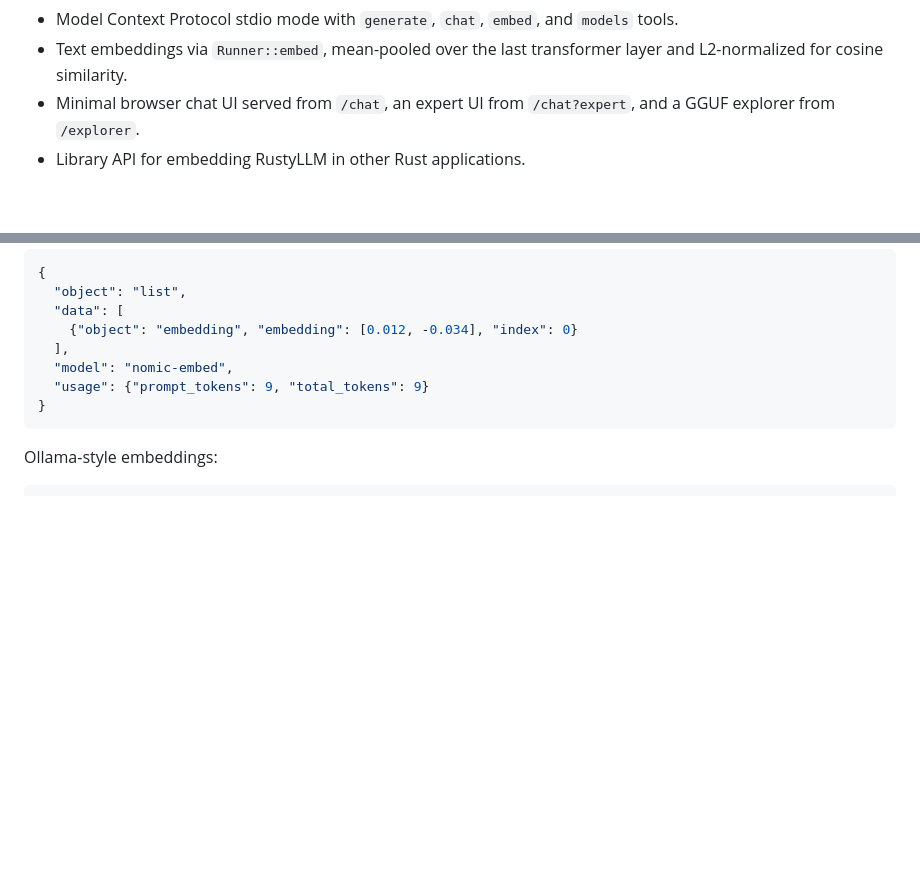
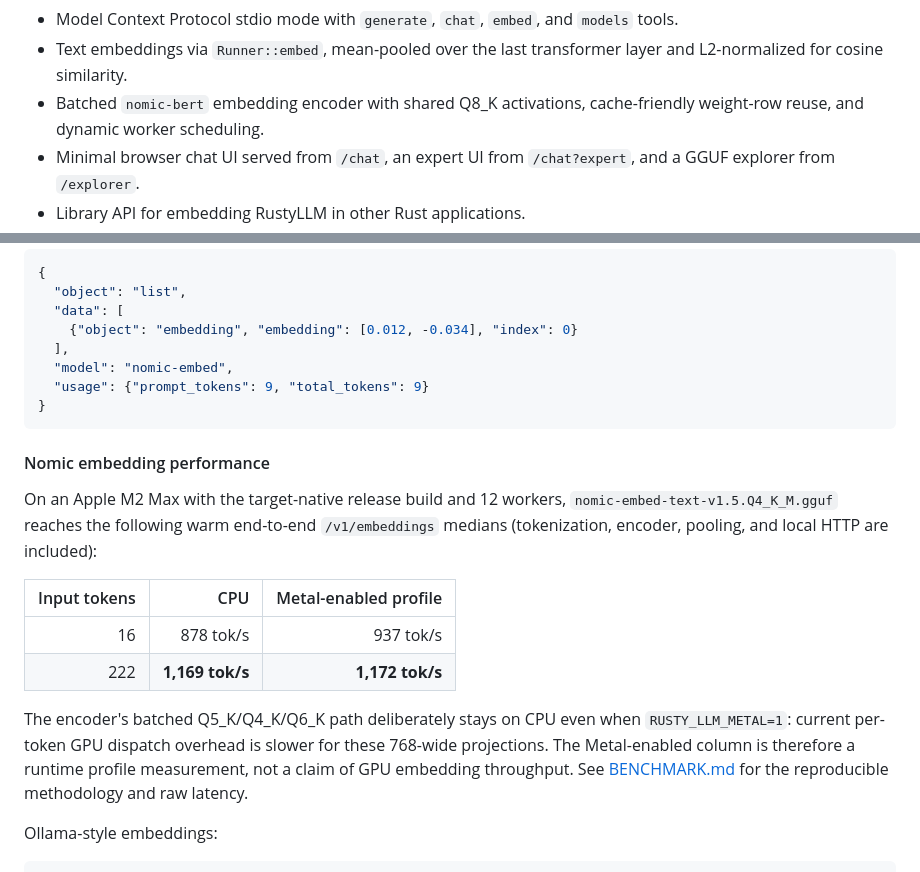
Before and after one commit to SimonWaldherr/RustyLLM, a Markdown page: README.md, 2 parts joined by grey strips. Drawn GitHub-style; blank space fills up the shorter version.

````diff
--- a/README.md
+++ b/README.md
@@ -88,6 +88,8 @@ Additional documentation:
   `models` tools.
 - Text embeddings via `Runner::embed`, mean-pooled over the last transformer
   layer and L2-normalized for cosine similarity.
+- Batched `nomic-bert` embedding encoder with shared Q8_K activations,
+  cache-friendly weight-row reuse, and dynamic worker scheduling.
 - Minimal browser chat UI served from `/chat`, an expert UI from
   `/chat?expert`, and a GGUF explorer from `/explorer`.
 - Library API for embedding RustyLLM in other Rust applications.
@@ -710,6 +712,24 @@ Response shape:
 }
 ```
 
+#### Nomic embedding performance
+
+On an Apple M2 Max with the target-native release build and 12 workers,
+`nomic-embed-text-v1.5.Q4_K_M.gguf` reaches the following warm end-to-end
+`/v1/embeddings` medians (tokenization, encoder, pooling, and local HTTP are
+included):
+
+| Input tokens | CPU | Metal-enabled profile |
+|---:|---:|---:|
+| 16 | 878 tok/s | 937 tok/s |
+| 222 | **1,169 tok/s** | **1,172 tok/s** |
+
+The encoder's batched Q5_K/Q4_K/Q6_K path deliberately stays on CPU even when
+`RUSTY_LLM_METAL=1`: current per-token GPU dispatch overhead is slower for
+these 768-wide projections. The Metal-enabled column is therefore a runtime
+profile measurement, not a claim of GPU embedding throughput. See
+[BENCHMARK.md](BENCHMARK.md) for the reproducible methodology and raw latency.
+
 Ollama-style embeddings:
 
 ```bash
````
